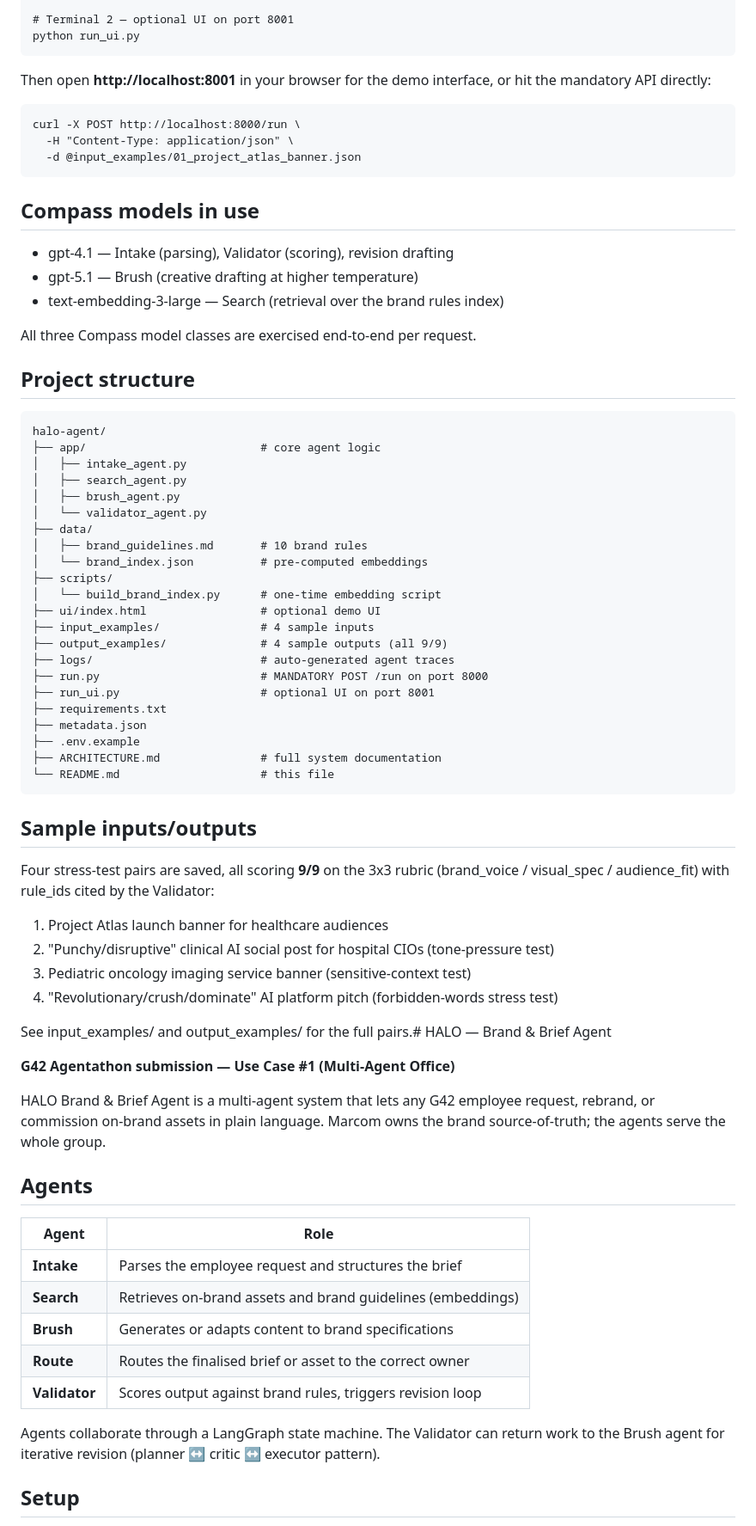
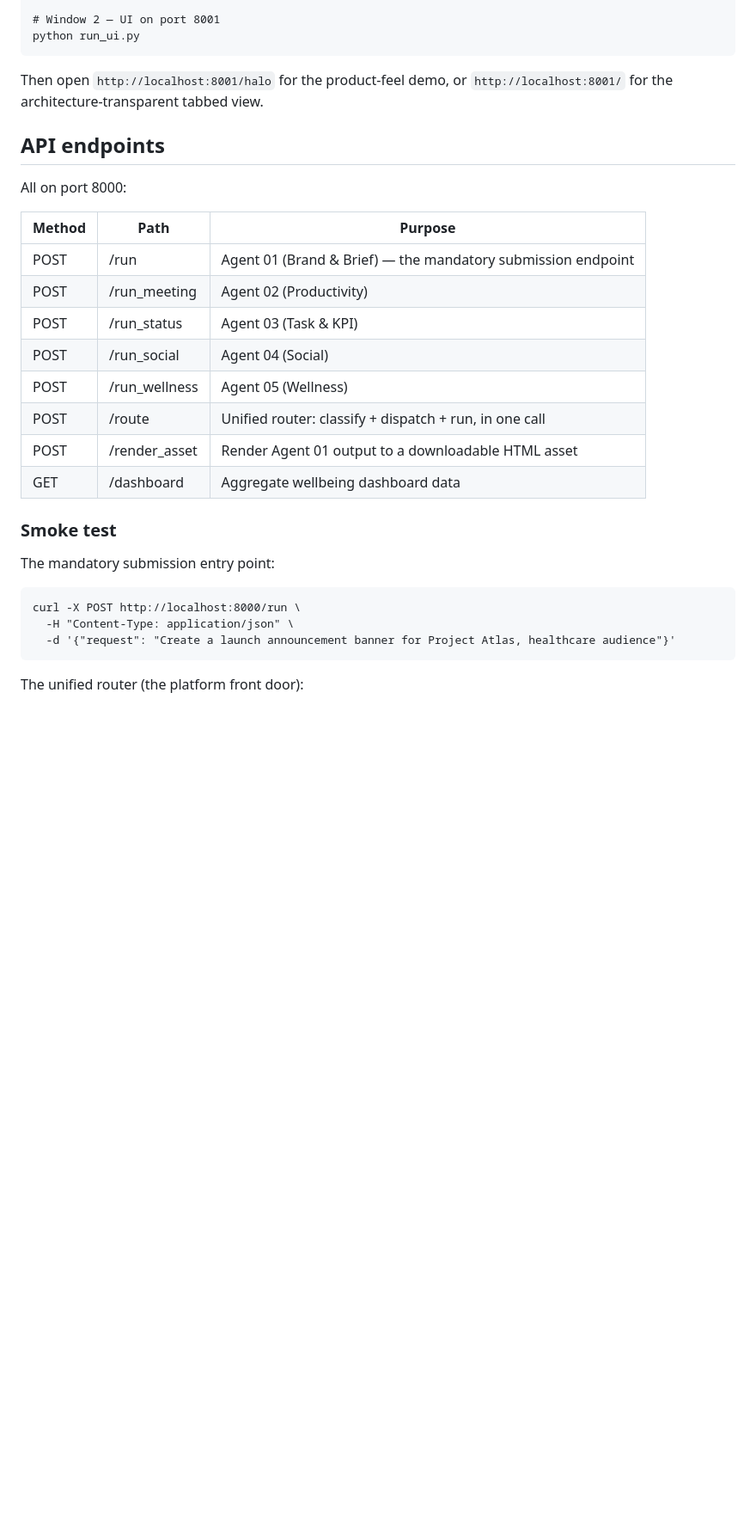
Before and after one commit to creativeferas-png/halosination-agent, a Markdown page: README.md, the part around one of its changes. Shown at 86% size. GitHub-like rendering; blank space fills up the shorter version.

```diff
--- a/README.md
+++ b/README.md
@@ -72,73 +60,32 @@ Two servers, two ports:
     python run.py
 
-    # Terminal 2 — optional UI on port 8001
+    # Window 2 — UI on port 8001
     python run_ui.py
 
-Then open **http://localhost:8001** in your browser for the demo interface, or hit the mandatory API directly:
+Then open `http://localhost:8001/halo` for the product-feel demo, or `http://localhost:8001/` for the architecture-transparent tabbed view.
+
+## API endpoints
+
+All on port 8000:
+
+| Method | Path | Purpose |
+|---|---|---|
+| POST | /run | Agent 01 (Brand & Brief) — the mandatory submission endpoint |
+| POST | /run_meeting | Agent 02 (Productivity) |
+| POST | /run_status | Agent 03 (Task & KPI) |
+| POST | /run_social | Agent 04 (Social) |
+| POST | /run_wellness | Agent 05 (Wellness) |
+| POST | /route | Unified router: classify + dispatch + run, in one call |
+| POST | /render_asset | Render Agent 01 output to a downloadable HTML asset |
+| GET | /dashboard | Aggregate wellbeing dashboard data |
+
+### Smoke test
+
+The mandatory submission entry point:
 
     curl -X POST http://localhost:8000/run \
       -H "Content-Type: application/json" \
-      -d @input_examples/01_project_atlas_banner.json
+      -d '{"request": "Create a launch announcement banner for Project Atlas, healthcare audience"}'
 
-## Compass models in use
+The unified router (the platform front door):
 
-- gpt-4.1 — Intake (parsing), Validator (scoring), revision drafting
-- gpt-5.1 — Brush (creative drafting at higher temperature)
-- text-embedding-3-large — Search (retrieval over the brand rules index)
-
-All three Compass model classes are exercised end-to-end per request.
-
-## Project structure
-
-    halo-agent/
-    ├── app/                          # core agent logic
-    │   ├── intake_agent.py
-    │   ├── search_agent.py
-    │   ├── brush_agent.py
-    │   └── validator_agent.py
-    ├── data/
-    │   ├── brand_guidelines.md       # 10 brand rules
-    │   └── brand_index.json          # pre-computed embeddings
-    ├── scripts/
-    │   └── build_brand_index.py      # one-time embedding script
-    ├── ui/index.html                 # optional demo UI
-    ├── input_examples/               # 4 sample inputs
-    ├── output_examples/              # 4 sample outputs (all 9/9)
-    ├── logs/                         # auto-generated agent traces
-    ├── run.py                        # MANDATORY POST /run on port 8000
-    ├── run_ui.py                     # optional UI on port 8001
-    ├── requirements.txt
-    ├── metadata.json
-    ├── .env.example
-    ├── ARCHITECTURE.md               # full system documentation
-    └── README.md                     # this file
-
-## Sample inputs/outputs
-
-Four stress-test pairs are saved, all scoring **9/9** on the 3x3 rubric (brand_voice / visual_spec / audience_fit) with rule_ids cited by the Validator:
-
-1. Project Atlas launch banner for healthcare audiences
-2. "Punchy/disruptive" clinical AI social post for hospital CIOs (tone-pressure test)
-3. Pediatric oncology imaging service banner (sensitive-context test)
-4. "Revolutionary/crush/dominate" AI platform pitch (forbidden-words stress test)
-
-See input_examples/ and output_examples/ for the full pairs.# HALO — Brand & Brief Agent
-
-**G42 Agentathon submission — Use Case #1 (Multi-Agent Office)**
-
-HALO Brand & Brief Agent is a multi-agent system that lets any G42 employee request, rebrand, or commission on-brand assets in plain language. Marcom owns the brand source-of-truth; the agents serve the whole group.
-
-## Agents
-
-| Agent | Role |
-|---|---|
-| **Intake** | Parses the employee request and structures the brief |
-| **Search** | Retrieves on-brand assets and brand guidelines (embeddings) |
-| **Brush** | Generates or adapts content to brand specifications |
-| **Route** | Routes the finalised brief or asset to the correct owner |
-| **Validator** | Scores output against brand rules, triggers revision loop |
-
-Agents collaborate through a LangGraph state machine. The Validator can return work to the Brush agent for iterative revision (planner ↔ critic ↔ executor pattern).
-
-## Setup
-
```
Also changed, not shown: other parts of README.md (+65 -96 lines).
